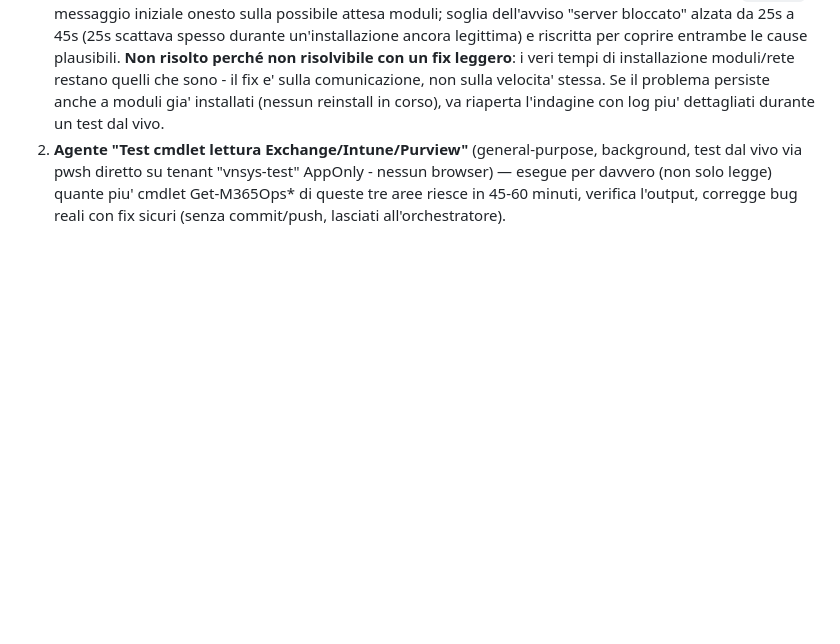
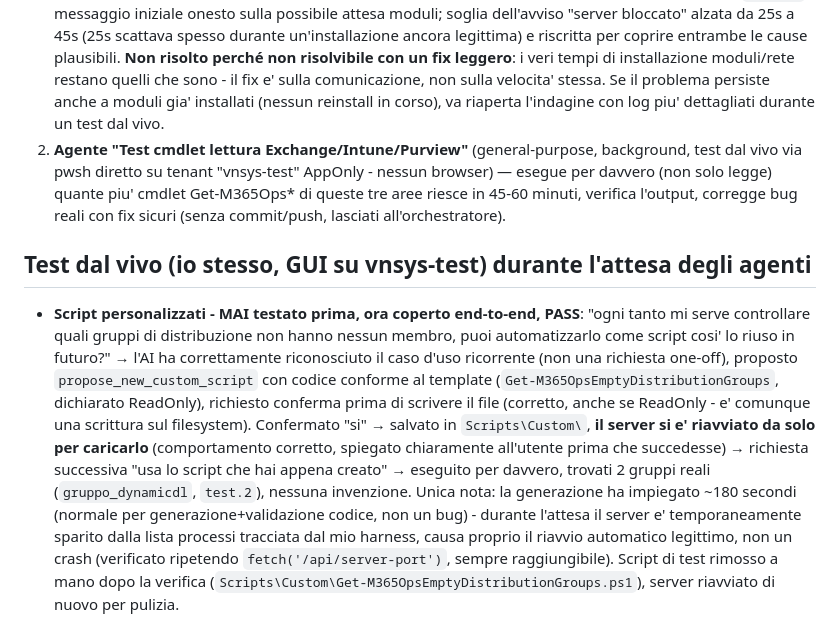
Before and after one commit to diepo/M365Ops, a Markdown page: docs/Debug-Marathon-State.md, the part around the change. GitHub-like rendering; blank space fills up the shorter version.

Commit message:
Marathon: registra il test end-to-end degli script personalizzati (PASS)
Co-Authored-By: Claude Sonnet 5 <noreply@anthropic.com>

```diff
--- a/docs/Debug-Marathon-State.md
+++ b/docs/Debug-Marathon-State.md
@@ -182,3 +182,22 @@ dettaglio di cosa hanno trovato)*
    davvero (non solo legge) quante piu' cmdlet Get-M365Ops* di queste tre aree riesce in 45-60
    minuti, verifica l'output, corregge bug reali con fix sicuri (senza commit/push, lasciati
    all'orchestratore).
+
+## Test dal vivo (io stesso, GUI su vnsys-test) durante l'attesa degli agenti
+
+- **Script personalizzati - MAI testato prima, ora coperto end-to-end, PASS**: "ogni tanto mi
+  serve controllare quali gruppi di distribuzione non hanno nessun membro, puoi automatizzarlo
+  come script cosi' lo riuso in futuro?" → l'AI ha correttamente riconosciuto il caso d'uso
+  ricorrente (non una richiesta one-off), proposto `propose_new_custom_script` con codice
+  conforme al template (`Get-M365OpsEmptyDistributionGroups`, dichiarato ReadOnly), richiesto
+  conferma prima di scrivere il file (corretto, anche se ReadOnly - e' comunque una scrittura sul
+  filesystem). Confermato "si" → salvato in `Scripts\Custom\`, **il server si e' riavviato da
+  solo per caricarlo** (comportamento corretto, spiegato chiaramente all'utente prima che
+  succedesse) → richiesta successiva "usa lo script che hai appena creato" → eseguito per
+  davvero, trovati 2 gruppi reali (`gruppo_dynamicdl`, `test.2`), nessuna invenzione. Unica nota:
+  la generazione ha impiegato ~180 secondi (normale per generazione+validazione codice, non un
+  bug) - durante l'attesa il server e' temporaneamente sparito dalla lista processi tracciata dal
+  mio harness, causa proprio il riavvio automatico legittimo, non un crash (verificato
+  ripetendo `fetch('/api/server-port')`, sempre raggiungibile). Script di test rimosso a mano
+  dopo la verifica (`Scripts\Custom\Get-M365OpsEmptyDistributionGroups.ps1`), server riavviato
+  di nuovo per pulizia.
```
